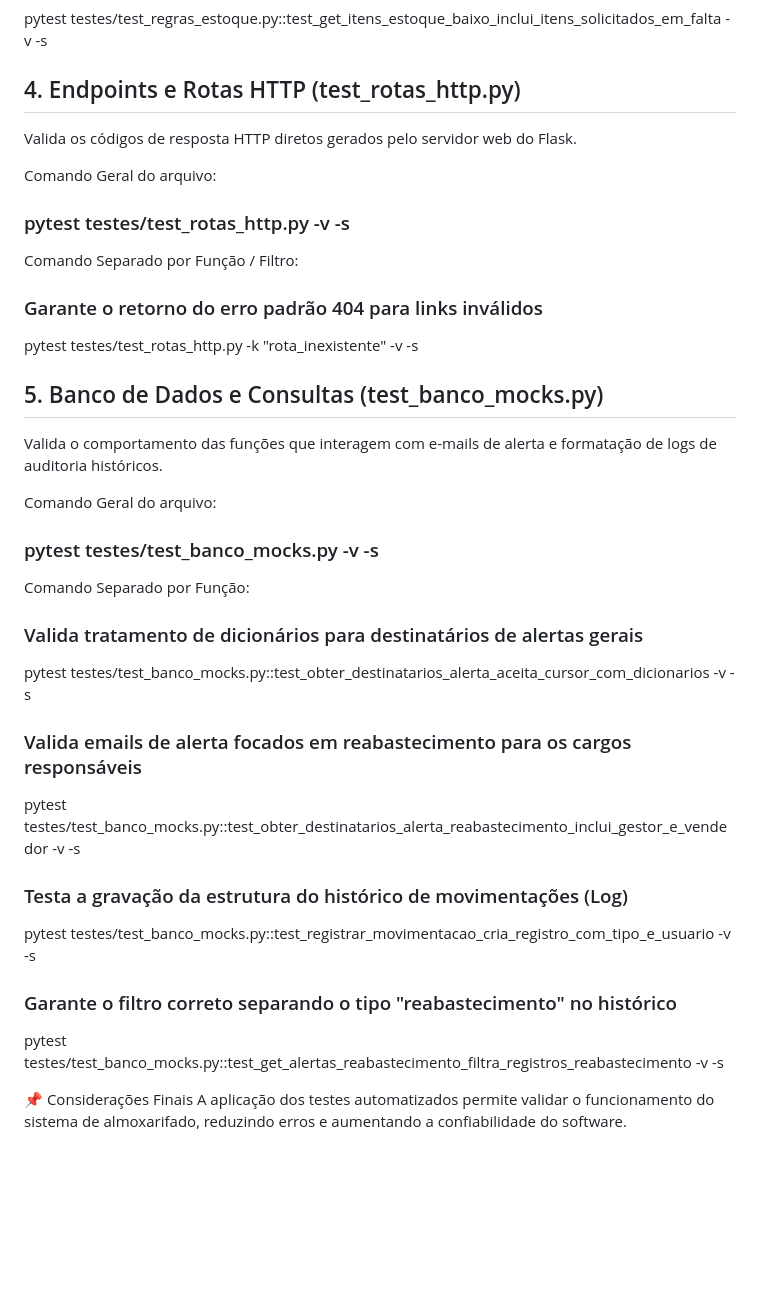
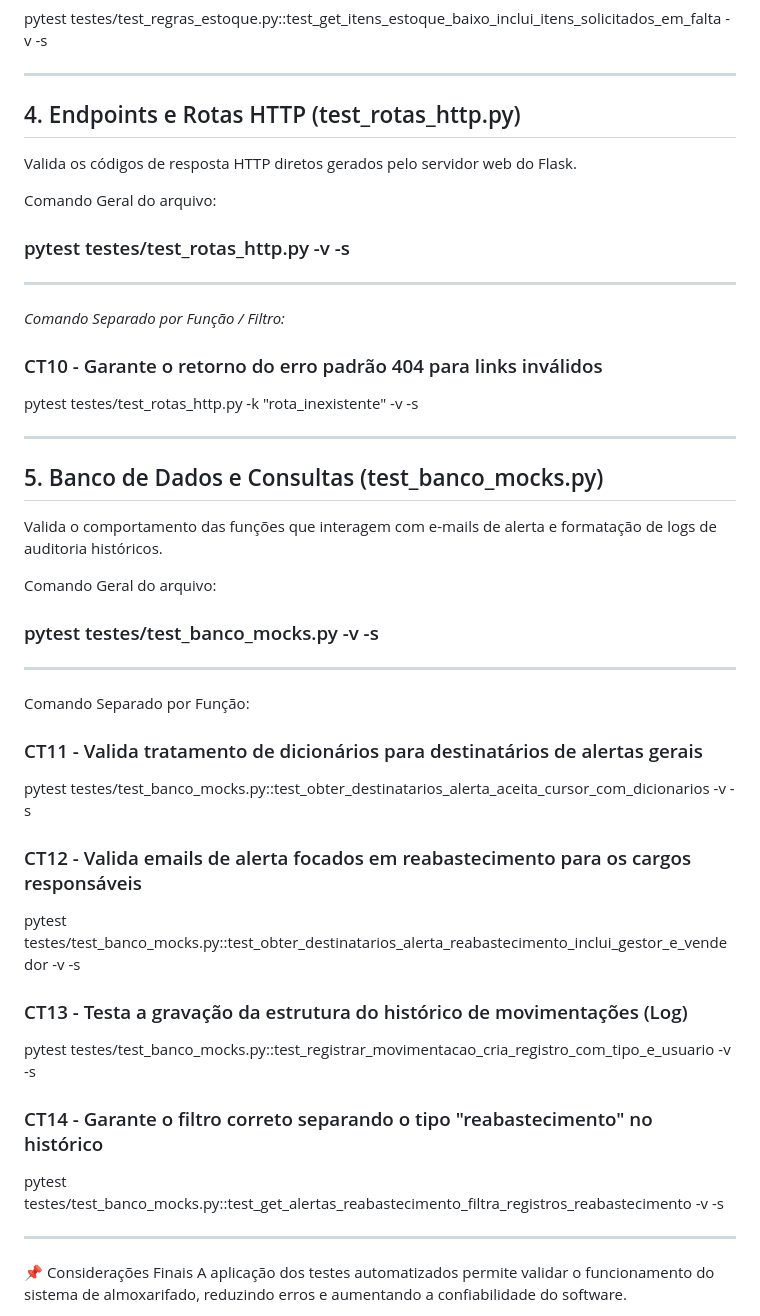
Before and after one commit to leticiacapacitapaulista-creator/Xerifado-TESTE-DE-SOFTWARE, a Markdown page: README.md, the part around one of its changes. Rendered like a GitHub page; blank space fills up the shorter version.

```diff
--- a/README.md
+++ b/README.md
@@ -144,5 +152,6 @@ pytest testes/test_regras_estoque.py::test_get_itens_estoque_baixo_retorna_apena
 pytest testes/test_regras_estoque.py::test_get_itens_estoque_baixo_inclui_itens_solicitados_em_falta -v -s
 
+---
 
 ## 4. Endpoints e Rotas HTTP (test_rotas_http.py)
 Valida os códigos de resposta HTTP diretos gerados pelo servidor web do Flask.
@@ -151,10 +160,14 @@ Comando Geral do arquivo:
 
 ### pytest testes/test_rotas_http.py -v -s
 
-Comando Separado por Função / Filtro:
+---
 
-### Garante o retorno do erro padrão 404 para links inválidos
+*Comando Separado por Função / Filtro:*
+
+### CT10 - Garante o retorno do erro padrão 404 para links inválidos
 pytest testes/test_rotas_http.py -k "rota_inexistente" -v -s
+
+---
 
 ## 5. Banco de Dados e Consultas (test_banco_mocks.py)
 Valida o comportamento das funções que interagem com e-mails de alerta e formatação de logs de auditoria históricos.
@@ -163,19 +176,23 @@ Comando Geral do arquivo:
 
 ### pytest testes/test_banco_mocks.py -v -s
 
+---
+
 Comando Separado por Função:
 
-### Valida tratamento de dicionários para destinatários de alertas gerais
+### CT11 - Valida tratamento de dicionários para destinatários de alertas gerais
 pytest testes/test_banco_mocks.py::test_obter_destinatarios_alerta_aceita_cursor_com_dicionarios -v -s
 
-### Valida emails de alerta focados em reabastecimento para os cargos responsáveis
+### CT12 - Valida emails de alerta focados em reabastecimento para os cargos responsáveis
 pytest testes/test_banco_mocks.py::test_obter_destinatarios_alerta_reabastecimento_inclui_gestor_e_vendedor -v -s
 
-### Testa a gravação da estrutura do histórico de movimentações (Log)
+### CT13 - Testa a gravação da estrutura do histórico de movimentações (Log)
 pytest testes/test_banco_mocks.py::test_registrar_movimentacao_cria_registro_com_tipo_e_usuario -v -s
 
-### Garante o filtro correto separando o tipo "reabastecimento" no histórico
+### CT14 - Garante o filtro correto separando o tipo "reabastecimento" no histórico
 pytest testes/test_banco_mocks.py::test_get_alertas_reabastecimento_filtra_registros_reabastecimento -v -s
+
+---
 
 📌 Considerações Finais
 A aplicação dos testes automatizados permite validar o funcionamento do sistema de almoxarifado, reduzindo erros e aumentando a confiabilidade do software.
```
Also changed, not shown: other parts of README.md (+18 -10 lines).
